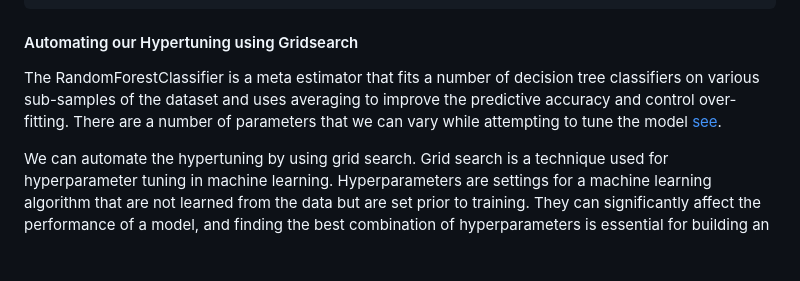
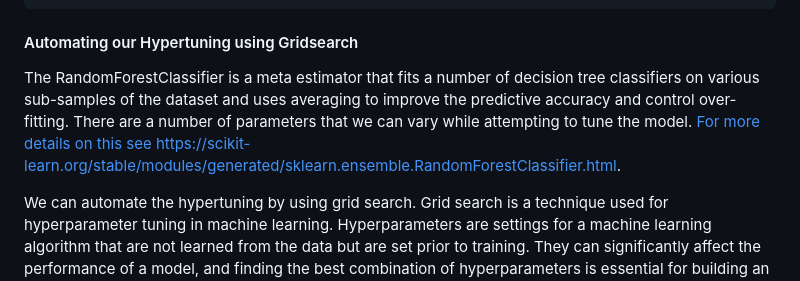
Before and after one commit to johnosbb/Artificial-intelligence, a Markdown page: Classification/Syslog/log_analysis_with_machine_learning.md, the part around the change. Rendered like a GitHub page; blank space fills up the shorter version.

Commit message:
Added link

```diff
--- a/Classification/Syslog/log_analysis_with_machine_learning.md
+++ b/Classification/Syslog/log_analysis_with_machine_learning.md
@@ -334,7 +334,7 @@ When we rerun our classification code we get the same result as before:
 
 #### Automating our Hypertuning using Gridsearch
 
-The RandomForestClassifier is a meta estimator that fits a number of decision tree classifiers on various sub-samples of the dataset and uses averaging to improve the predictive accuracy and control over-fitting. There are a number of parameters that we can vary while attempting to tune the model [see](https://scikit-learn.org/stable/modules/generated/sklearn.ensemble.RandomForestClassifier.html).
+The RandomForestClassifier is a meta estimator that fits a number of decision tree classifiers on various sub-samples of the dataset and uses averaging to improve the predictive accuracy and control over-fitting. There are a number of parameters that we can vary while attempting to tune the model. [For more details on this see https://scikit-learn.org/stable/modules/generated/sklearn.ensemble.RandomForestClassifier.html](https://scikit-learn.org/stable/modules/generated/sklearn.ensemble.RandomForestClassifier.html).
 
 We can automate the hypertuning  by using grid search. Grid search is a technique used for hyperparameter tuning in machine learning. Hyperparameters are settings for a machine learning algorithm that are not learned from the data but are set prior to training. They can significantly affect the performance of a model, and finding the best combination of hyperparameters is essential for building an effective model.
 
```
